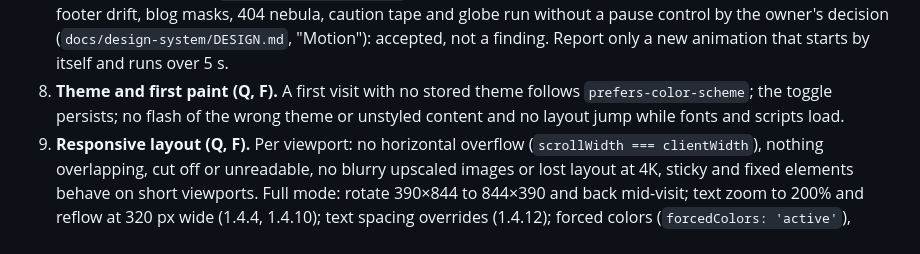
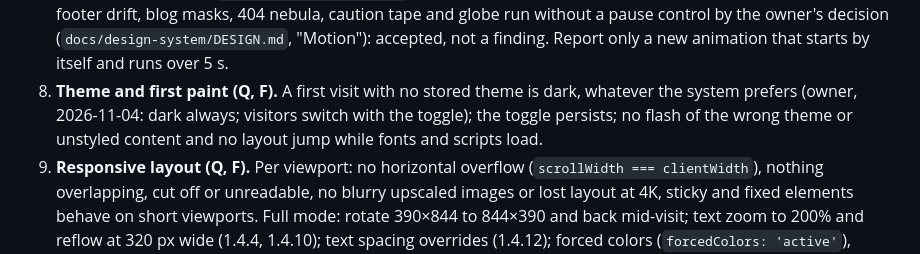
Before and after one commit to goemmaki/emmaki.github.io, a Markdown page: docs/checks/end-of-day.md, the part around the change. Rendered like a GitHub page.

Commit message:
Checks: first visit is dark by design, not system-following (owner, 2026-11-04)
Co-Authored-By: Claude Opus 5.5 <noreply@anthropic.com>

```diff
--- a/docs/checks/end-of-day.md
+++ b/docs/checks/end-of-day.md
@@ -91,8 +91,8 @@ Q = quick, F = full.
    unreadable. The sparkles, footer drift, blog masks, 404 nebula, caution tape and globe run
    without a pause control by the owner's decision (`docs/design-system/DESIGN.md`, "Motion"):
    accepted, not a finding. Report only a new animation that starts by itself and runs over 5 s.
-8. **Theme and first paint (Q, F).** A first visit with no stored theme follows
-   `prefers-color-scheme`; the toggle persists; no flash of the wrong theme or unstyled content and
+8. **Theme and first paint (Q, F).** A first visit with no stored theme is dark, whatever the system
+   prefers (owner, 2026-11-04: dark always; visitors switch with the toggle); the toggle persists; no flash of the wrong theme or unstyled content and
    no layout jump while fonts and scripts load.
 9. **Responsive layout (Q, F).** Per viewport: no horizontal overflow
    (`scrollWidth === clientWidth`), nothing overlapping, cut off or unreadable, no blurry upscaled
```
